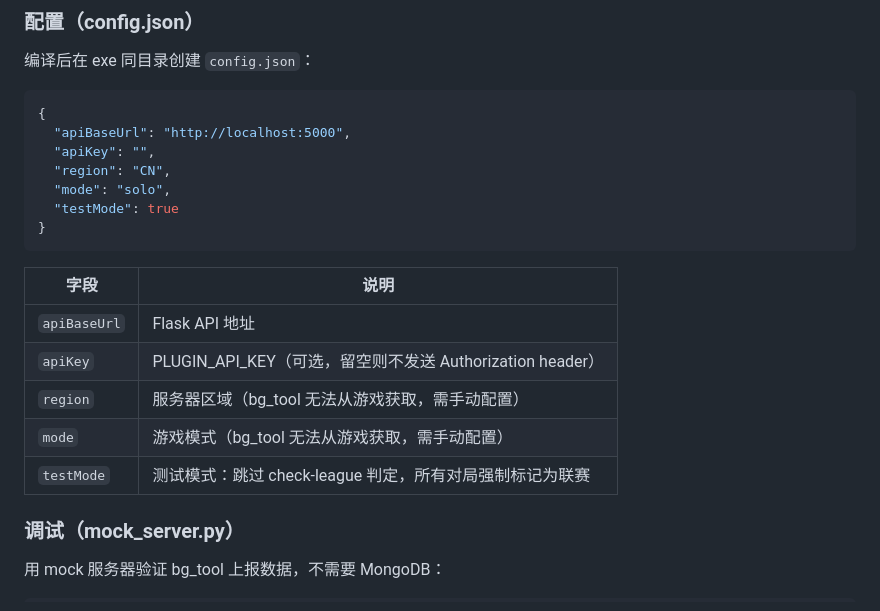
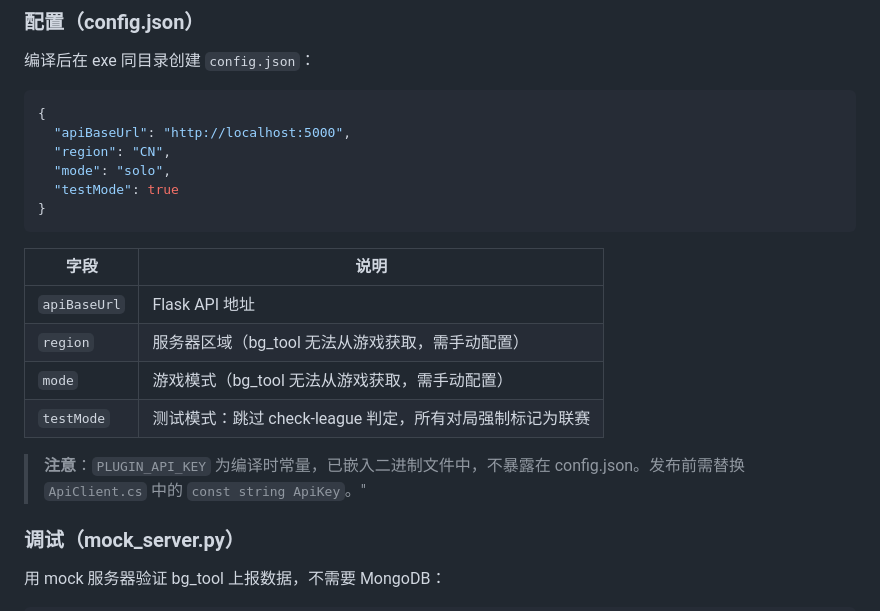
Before and after one commit to iceshoesss/HDT_BGTracker, a Markdown page: README.md, the part around the change. Rendered like a GitHub page.

Commit message:
docs: 更新 config.json 文档，移除 apiKey 字段说明

````diff
--- a/README.md
+++ b/README.md
@@ -141,7 +141,6 @@ $env:HDT_PATH = "C:\...\HDT"
 ```json
 {
   "apiBaseUrl": "http://localhost:5000",
-  "apiKey": "",
   "region": "CN",
   "mode": "solo",
   "testMode": true
@@ -151,10 +150,11 @@ $env:HDT_PATH = "C:\...\HDT"
 | 字段 | 说明 |
 |------|------|
 | `apiBaseUrl` | Flask API 地址 |
-| `apiKey` | PLUGIN_API_KEY（可选，留空则不发送 Authorization header） |
 | `region` | 服务器区域（bg_tool 无法从游戏获取，需手动配置） |
 | `mode` | 游戏模式（bg_tool 无法从游戏获取，需手动配置） |
 | `testMode` | 测试模式：跳过 check-league 判定，所有对局强制标记为联赛 |
+
+> **注意**：`PLUGIN_API_KEY` 为编译时常量，已嵌入二进制文件中，不暴露在 config.json。发布前需替换 `ApiClient.cs` 中的 `const string ApiKey`。"
 
 ### 调试（mock_server.py）
 
````
